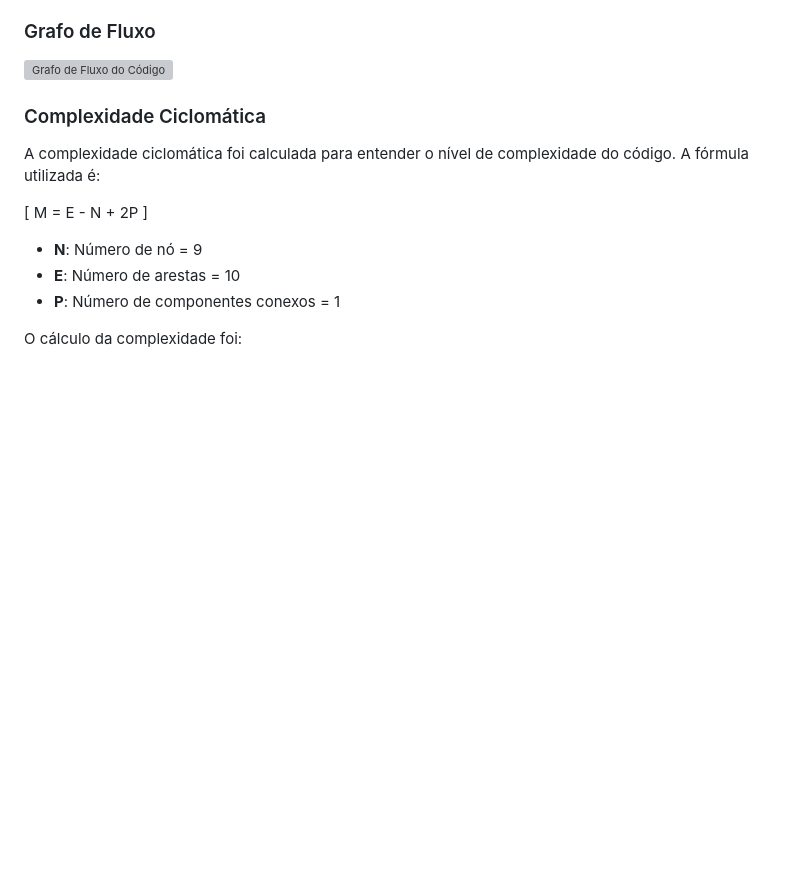
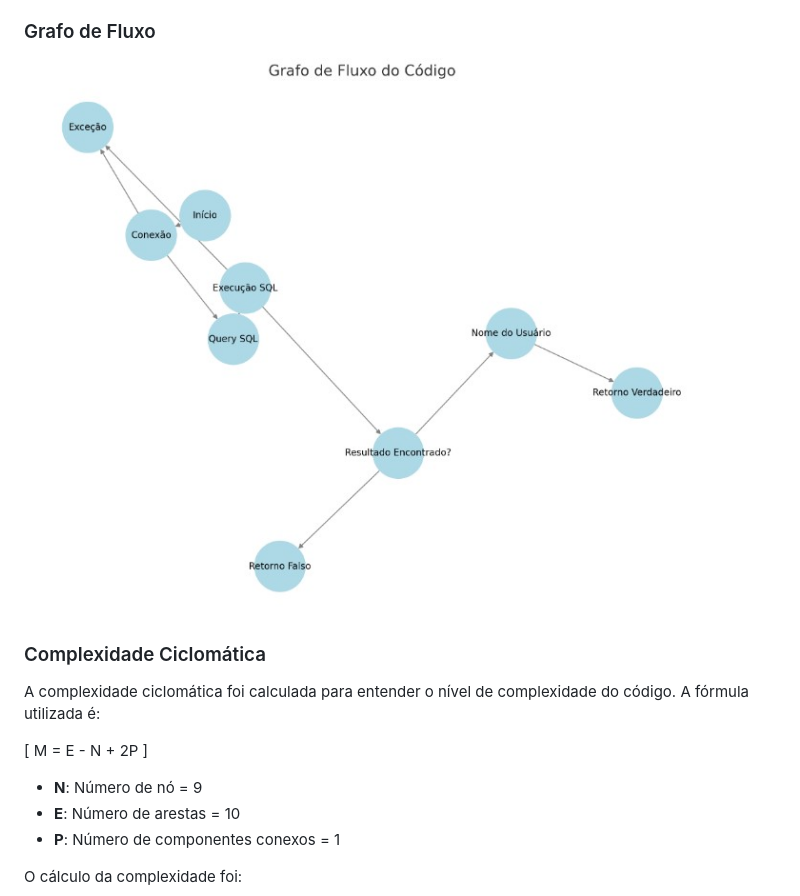
Before and after one commit to rodrigo-castilho/TesteCaixaBranca, a Markdown page: README.md, the part around the change. Rendered like a GitHub page; blank space fills up the shorter version; grey boxes are pictures that could not be loaded.

```diff
--- a/README.md
+++ b/README.md
@@ -51,7 +51,7 @@
 9. **Exceção:** Tratamento de exceção para erros.
 
 ### Grafo de Fluxo
-![Grafo de Fluxo do Código](src/grafo_fluxo.png)
+![Grafo de Fluxo do Código](./src/grafo_fluxo.jpg)
 
 ### Complexidade Ciclomática
 
```
